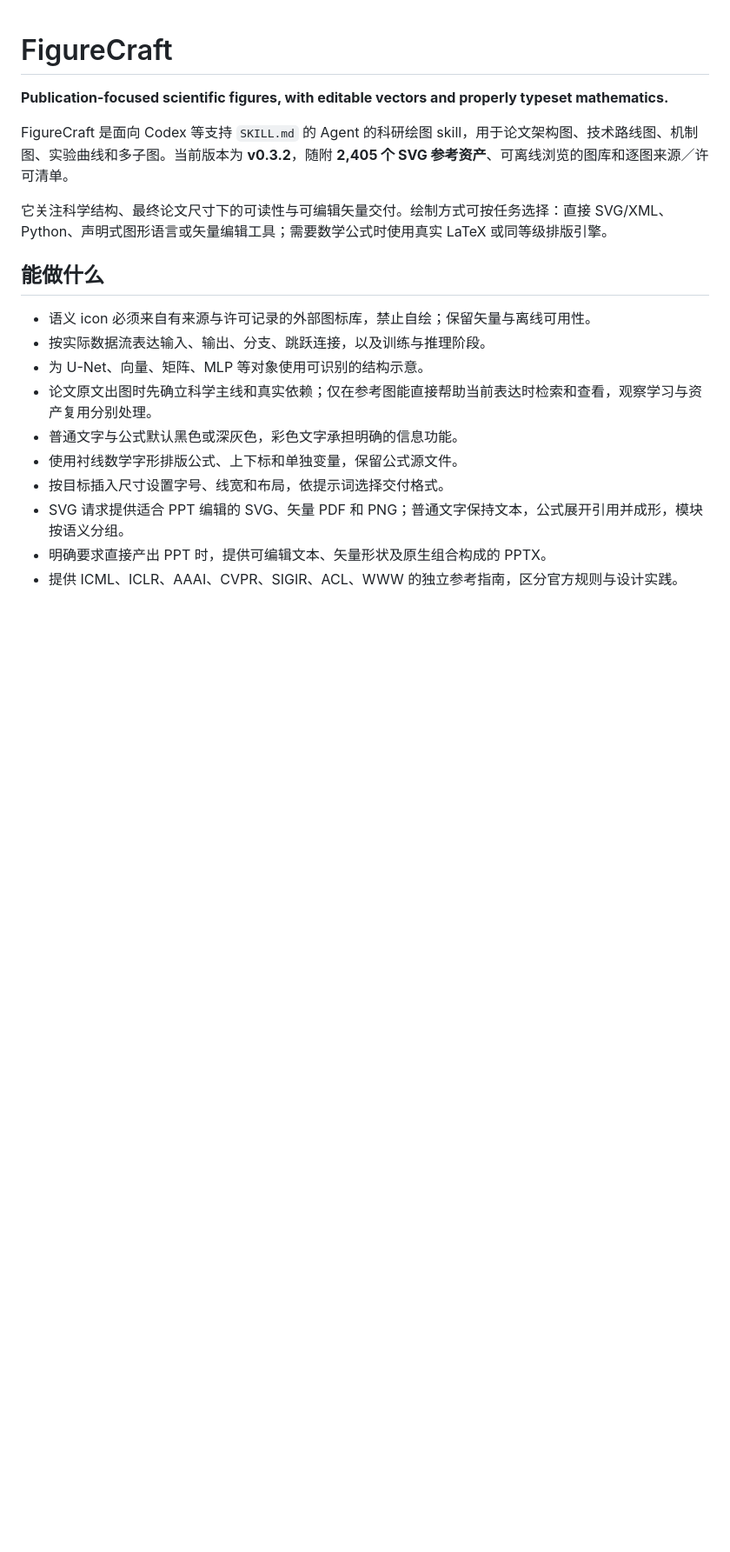
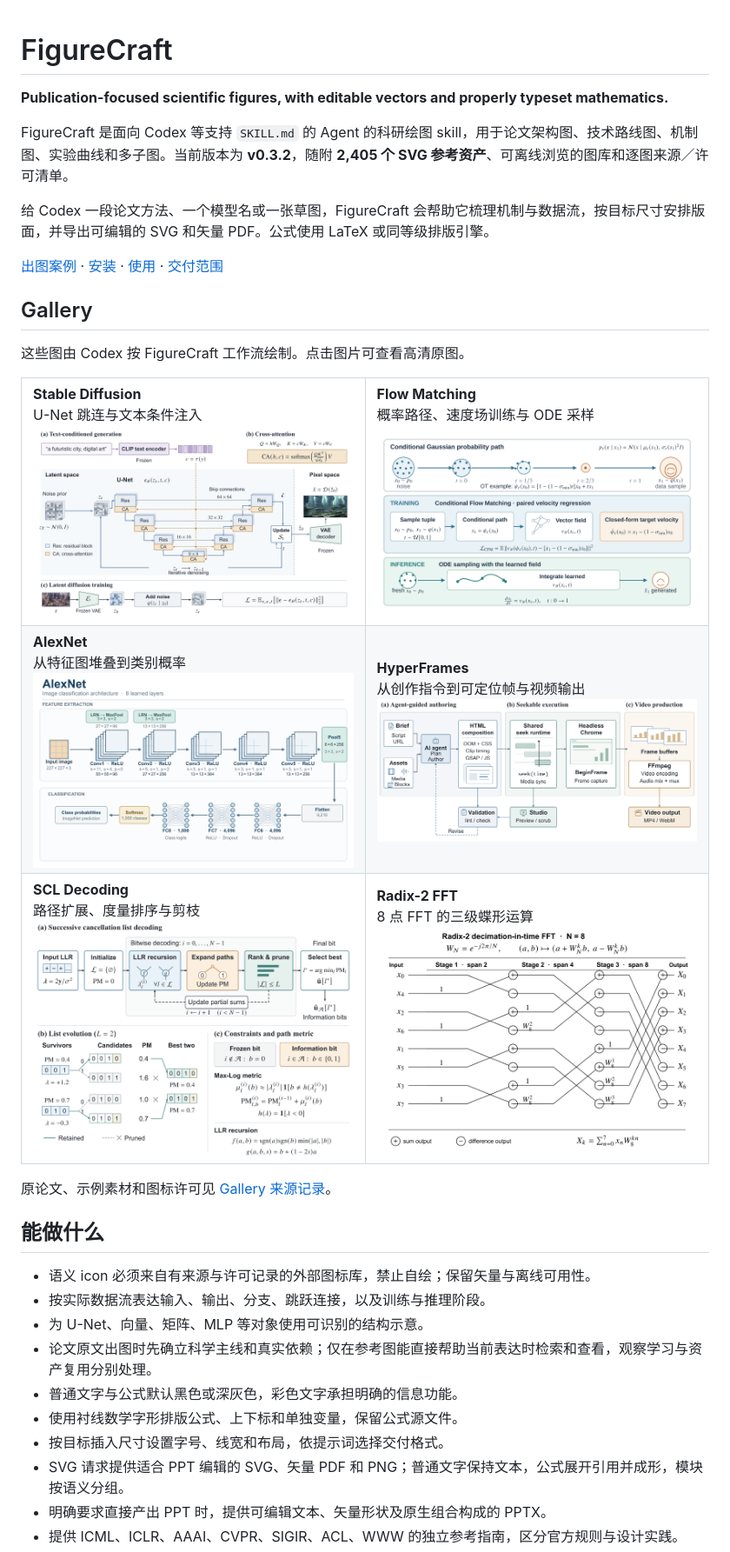
Before and after one commit to Ddarjbb/figure-craft, a Markdown page: README.md, the part around the change. Shown at 87% size. GitHub-like rendering; pictures changed too: assets/showcase/alexnet.png (added), assets/showcase/fft.png (added), assets/showcase/flow-matching.png (added); blank space fills up the shorter version.

Commit message:
Showcase FigureCraft examples in the README

```diff
--- a/README.md
+++ b/README.md
@@ -4,7 +4,54 @@
 
 FigureCraft 是面向 Codex 等支持 `SKILL.md` 的 Agent 的科研绘图 skill，用于论文架构图、技术路线图、机制图、实验曲线和多子图。当前版本为 **v0.3.2**，随附 **2,405 个 SVG 参考资产**、可离线浏览的图库和逐图来源／许可清单。
 
-它关注科学结构、最终论文尺寸下的可读性与可编辑矢量交付。绘制方式可按任务选择：直接 SVG/XML、Python、声明式图形语言或矢量编辑工具；需要数学公式时使用真实 LaTeX 或同等级排版引擎。
+给 Codex 一段论文方法、一个模型名或一张草图，FigureCraft 会帮助它梳理机制与数据流，按目标尺寸安排版面，并导出可编辑的 SVG 和矢量 PDF。公式使用 LaTeX 或同等级排版引擎。
+
+[出图案例](#gallery) · [安装](#安装) · [使用](#使用) · [交付范围](#交付范围)
+
+## Gallery
+
+这些图由 Codex 按 FigureCraft 工作流绘制。点击图片可查看高清原图。
+
+<table>
+<tr>
+<td width="50%" valign="top">
+<strong>Stable Diffusion</strong><br>
+U-Net 跳连与文本条件注入<br>
+<a href="assets/showcase/stable-diffusion.png"><img src="assets/showcase/stable-diffusion.png" width="420" alt="Stable Diffusion U-Net with skip connections and text conditioning"></a>
+</td>
+<td width="50%" valign="top">
+<strong>Flow Matching</strong><br>
+概率路径、速度场训练与 ODE 采样<br>
+<a href="assets/showcase/flow-matching.png"><img src="assets/showcase/flow-matching.png" width="420" alt="Conditional probability paths, velocity regression and ODE sampling"></a>
+</td>
+</tr>
+<tr>
+<td width="50%" valign="top">
+<strong>AlexNet</strong><br>
+从特征图堆叠到类别概率<br>
+<a href="assets/showcase/alexnet.png"><img src="assets/showcase/alexnet.png" width="420" alt="AlexNet convolution and classification stages"></a>
+</td>
+<td width="50%" valign="top">
+<strong>HyperFrames</strong><br>
+从创作指令到可定位帧与视频输出<br>
+<a href="assets/showcase/hyperframes.png"><img src="assets/showcase/hyperframes.png" width="420" alt="Agent-guided authoring, seekable execution and video production"></a>
+</td>
+</tr>
+<tr>
+<td width="50%" valign="top">
+<strong>SCL Decoding</strong><br>
+路径扩展、度量排序与剪枝<br>
+<a href="assets/showcase/scl-decoding.png"><img src="assets/showcase/scl-decoding.png" width="420" alt="Successive cancellation list decoder and path pruning"></a>
+</td>
+<td width="50%" valign="top">
+<strong>Radix-2 FFT</strong><br>
+8 点 FFT 的三级蝶形运算<br>
+<a href="assets/showcase/fft.png"><img src="assets/showcase/fft.png" width="420" alt="Three radix-2 butterfly stages for an eight-point FFT"></a>
+</td>
+</tr>
+</table>
+
+原论文、示例素材和图标许可见 [Gallery 来源记录](assets/showcase/README.md)。
 
 ## 能做什么
 
```
Also changed, not shown: assets/showcase/README.md (added, +17 -0 lines), 2 other files.
